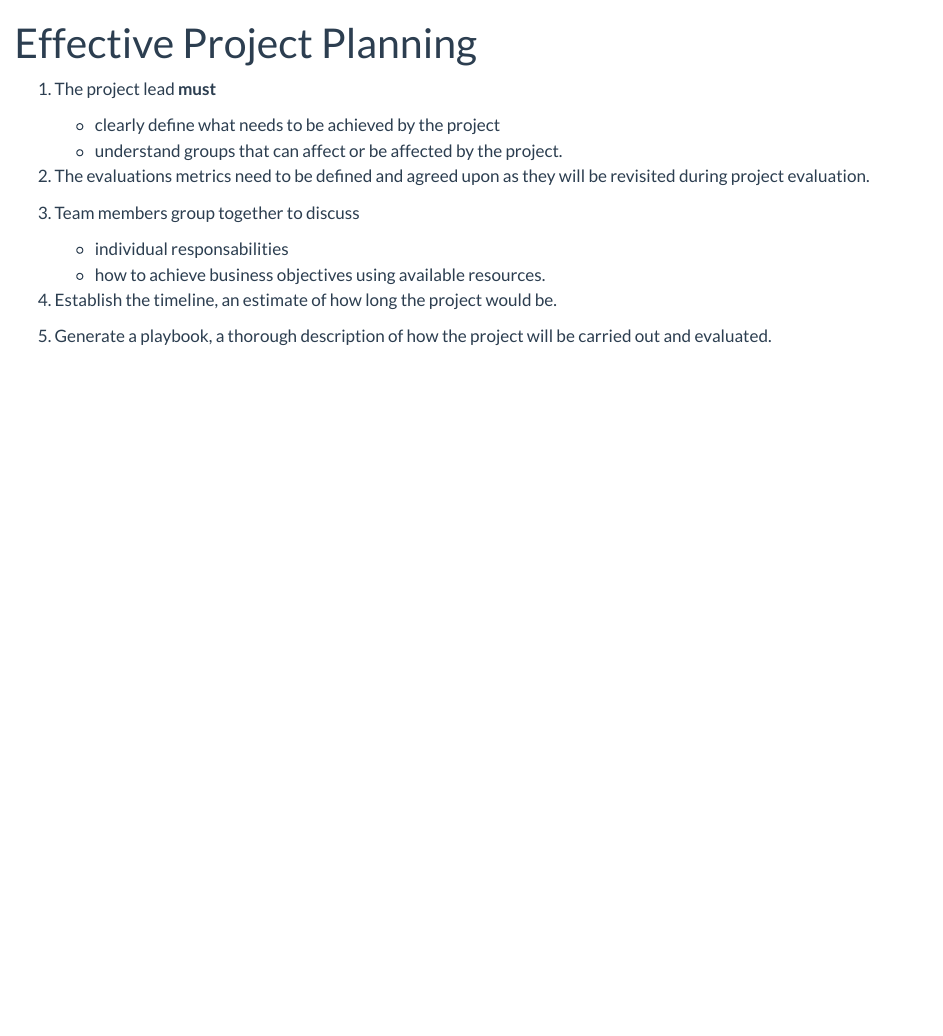
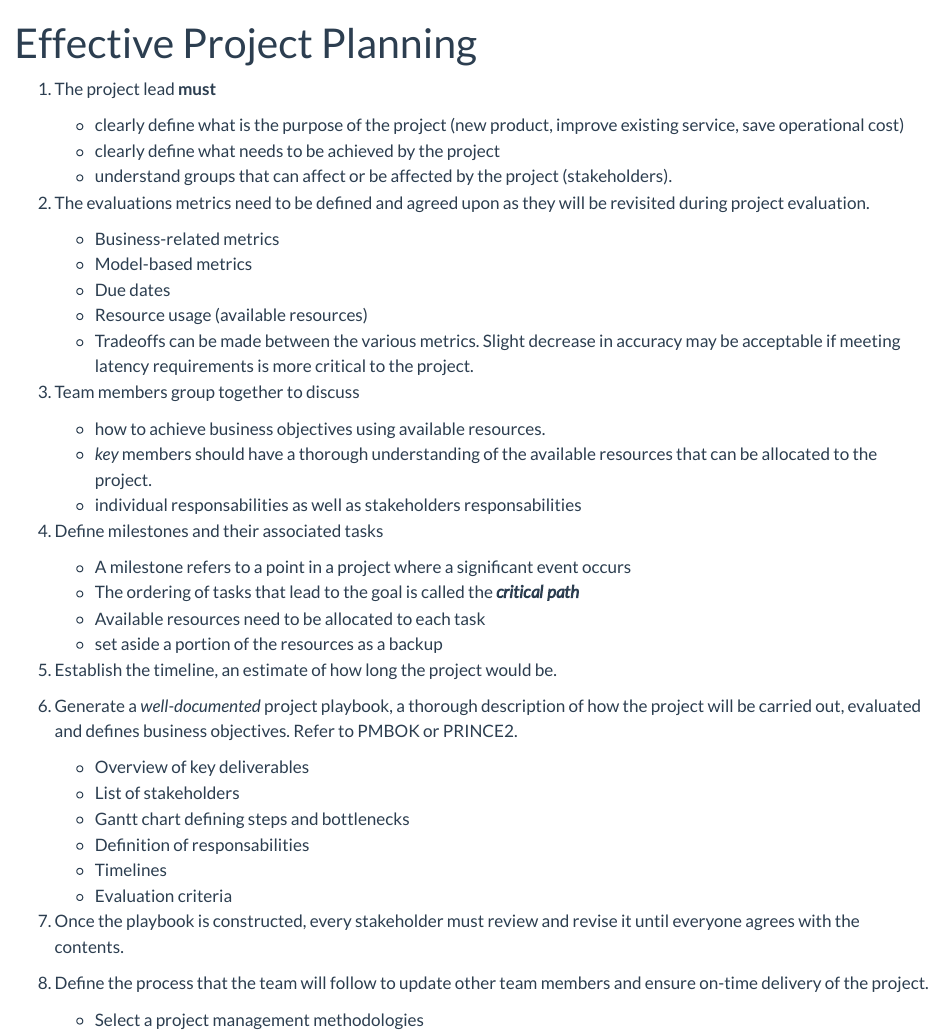
Before and after one commit to rabchl/dsml-related, a Quarto document (production-ready-planning.qmd): the page in a window 1100 px wide, from its top. Rendered offline with R 4.5, knitr and Pandoc in place of Quarto, with nearby package versions.

Commit message:
details for project planning

```diff
--- a/production-ready-planning.qmd
+++ b/production-ready-planning.qmd
@@ -3,15 +3,39 @@ title: "Effective Project Planning"
 ---
 
 1. The project lead **must**
+    - clearly define what is the purpose of the project (new product, improve existing service, save operational cost)
     - clearly define what needs to be achieved by the project
-    - understand groups that can affect or be affected by the project.
+    - understand groups that can affect or be affected by the project (stakeholders).
 
 2. The evaluations metrics need to be defined and agreed upon as they will be revisited during project evaluation.
+    - Business-related metrics
+    - Model-based metrics
+    - Due dates
+    - Resource usage (available resources)
+    - Tradeoffs can be made between the various metrics. Slight decrease in accuracy may be acceptable if meeting latency requirements is more critical to the project.
 
 3. Team members group together to discuss
-    - individual responsabilities
     - how to achieve business objectives using available resources.
+    - _key_ members should have a thorough understanding of the available resources that can be allocated to the project.
+    - individual responsabilities as well as stakeholders responsabilities
 
-4. Establish the timeline, an estimate of how long the project would be.
+4. Define milestones and their associated tasks
+    - A milestone refers to a point in a project where a significant event occurs
+    - The ordering of tasks that lead to the goal is called the **_critical path_**
+    - Available resources need to be allocated to each task
+    - set aside a portion of the resources as a backup
 
-5. Generate a playbook, a thorough description of how the project will be carried out and evaluated.
+5. Establish the timeline, an estimate of how long the project would be.
+
+6. Generate a _well-documented_ project playbook, a thorough description of how the project will be carried out, evaluated and defines business objectives. Refer to PMBOK or PRINCE2.
+    - Overview of key deliverables
+    - List of stakeholders
+    - Gantt chart defining steps and bottlenecks
+    - Definition of responsabilities
+    - Timelines
+    - Evaluation criteria
+
+7. Once the playbook is constructed, every stakeholder must review and revise it until everyone agrees with the contents.
+
+8. Define the process that the team will follow to update other team members and ensure on-time delivery of the project.
+    - Select a project management methodologies
```
Also changed, not shown: docs/search.json, 1 other file.
